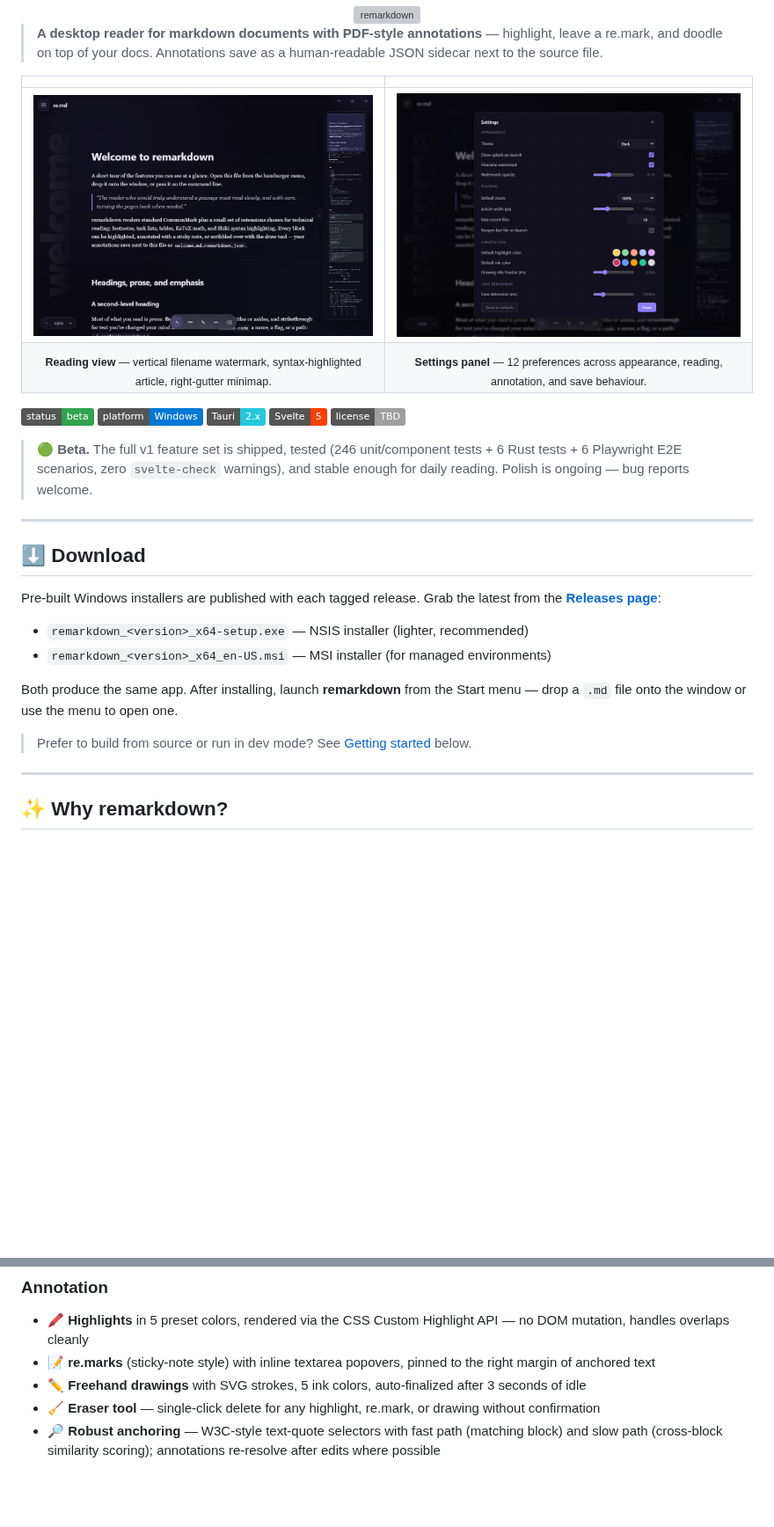
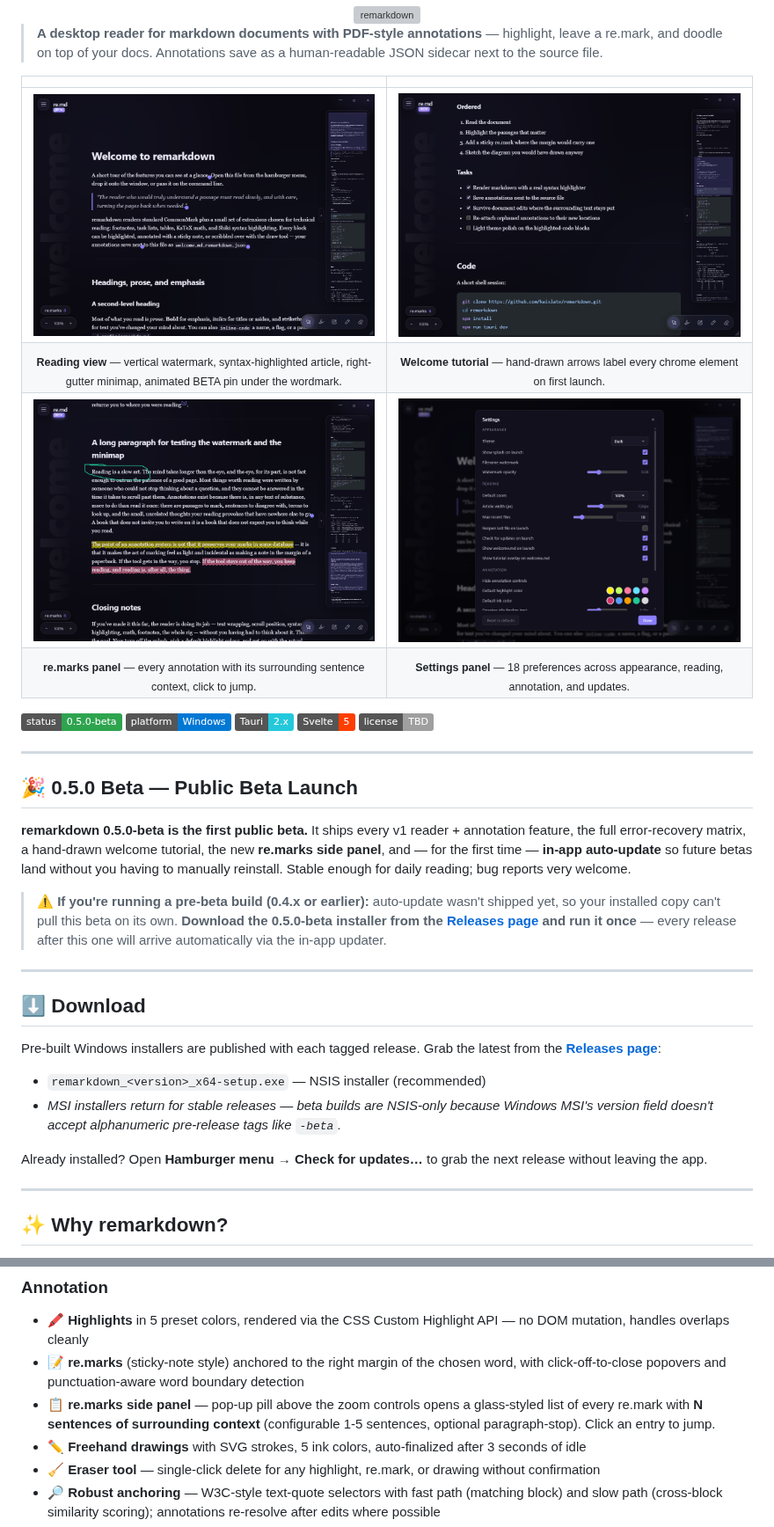
Before and after one commit to kaislate/remarkdown, a Markdown page: README.md, 2 parts joined by grey strips. Shown at 88% size. Drawn GitHub-style; pictures changed too: examples/remarkdown_050beta_screenshot1.png (added), examples/remarkdown_050beta_screenshot2.png (added), examples/remarkdown_050beta_screenshot3.png (added); badges without logos; blank space fills up the shorter version; grey boxes are pictures that could not be loaded.

```diff
--- a/README.md
+++ b/README.md
@@ -8,18 +8,26 @@
 
 | | |
 |:---:|:---:|
-| <img src="examples/remarkdown_screenshot1.png" alt="Reading view with vertical watermark, article rendering, and minimap" width="100%"> | <img src="examples/remarkdown_screenshot2.png" alt="Settings panel showing appearance, reading, annotation, and save sections" width="100%"> |
-| <sub>**Reading view** — vertical filename watermark, syntax-highlighted article, right-gutter minimap.</sub> | <sub>**Settings panel** — 12 preferences across appearance, reading, annotation, and save behaviour.</sub> |
+| <img src="examples/remarkdown_050beta_screenshot1.png" alt="Reading view with vertical filename watermark, syntax-highlighted article, and right-gutter minimap" width="100%"> | <img src="examples/remarkdown_050beta_screenshot2.png" alt="Hand-drawn welcome tutorial overlay with arrows pointing at the chrome elements" width="100%"> |
+| <sub>**Reading view** — vertical watermark, syntax-highlighted article, right-gutter minimap, animated BETA pin under the wordmark.</sub> | <sub>**Welcome tutorial** — hand-drawn arrows label every chrome element on first launch.</sub> |
+| <img src="examples/remarkdown_050beta_screenshot3.png" alt="re.marks side panel showing sentence context for each annotation" width="100%"> | <img src="examples/remarkdown_050beta_screenshot4.png" alt="Settings panel showing the full preference list" width="100%"> |
+| <sub>**re.marks panel** — every annotation with its surrounding sentence context, click to jump.</sub> | <sub>**Settings panel** — 18 preferences across appearance, reading, annotation, and updates.</sub> |
 
 </div>
 
-![Status: Beta](https://img.shields.io/badge/status-beta-2ea44f)
+![Status: Beta](https://img.shields.io/badge/status-0.5.0--beta-2ea44f)
 ![Platform: Windows](https://img.shields.io/badge/platform-Windows-0078D4)
 ![Built with Tauri 2](https://img.shields.io/badge/Tauri-2.x-24C8DB?logo=tauri)
 ![Built with Svelte 5](https://img.shields.io/badge/Svelte-5-FF3E00?logo=svelte)
 ![License: TBD](https://img.shields.io/badge/license-TBD-lightgrey)
 
-> 🟢 **Beta.** The full v1 feature set is shipped, tested (246 unit/component tests + 6 Rust tests + 6 Playwright E2E scenarios, zero `svelte-check` warnings), and stable enough for daily reading. Polish is ongoing — bug reports welcome.
+---
+
+## 🎉 0.5.0 Beta — Public Beta Launch
+
+**remarkdown 0.5.0-beta is the first public beta.** It ships every v1 reader + annotation feature, the full error-recovery matrix, a hand-drawn welcome tutorial, the new **re.marks side panel**, and — for the first time — **in-app auto-update** so future betas land without you having to manually reinstall. Stable enough for daily reading; bug reports very welcome.
+
+> ⚠️ **If you're running a pre-beta build (0.4.x or earlier):** auto-update wasn't shipped yet, so your installed copy can't pull this beta on its own. **Download the 0.5.0-beta installer from the [Releases page](../../releases/latest) and run it once** — every release after this one will arrive automatically via the in-app updater.
 
 ---
 
@@ -27,12 +35,10 @@
 
 Pre-built Windows installers are published with each tagged release. Grab the latest from the **[Releases page](../../releases/latest)**:
 
-- `remarkdown_<version>_x64-setup.exe` — NSIS installer (lighter, recommended)
-- `remarkdown_<version>_x64_en-US.msi` — MSI installer (for managed environments)
+- `remarkdown_<version>_x64-setup.exe` — NSIS installer (recommended)
+- *MSI installers return for stable releases — beta builds are NSIS-only because Windows MSI's version field doesn't accept alphanumeric pre-release tags like `-beta`.*
 
-Both produce the same app. After installing, launch **remarkdown** from the Start menu — drop a `.md` file onto the window or use the menu to open one.
-
-> Prefer to build from source or run in dev mode? See [Getting started](#-getting-started) below.
+Already installed? Open **Hamburger menu → Check for updates…** to grab the next release without leaving the app.
 
 ---
 
@@ -48,7 +54,8 @@ remarkdown reads plain markdown from disk, renders it in a clean dark UI, and le
 
 ### Annotation
 - **🖍 Highlights** in 5 preset colors, rendered via the CSS Custom Highlight API — no DOM mutation, handles overlaps cleanly
-- **📝 re.marks** (sticky-note style) with inline textarea popovers, pinned to the right margin of anchored text
+- **📝 re.marks** (sticky-note style) anchored to the right margin of the chosen word, with click-off-to-close popovers and punctuation-aware word boundary detection
+- **📋 re.marks side panel** — pop-up pill above the zoom controls opens a glass-styled list of every re.mark with **N sentences of surrounding context** (configurable 1-5 sentences, optional paragraph-stop). Click an entry to jump.
 - **✏️ Freehand drawings** with SVG strokes, 5 ink colors, auto-finalized after 3 seconds of idle
 - **🧹 Eraser tool** — single-click delete for any highlight, re.mark, or drawing without confirmation
 - **🔎 Robust anchoring** — W3C-style text-quote selectors with fast path (matching block) and slow path (cross-block similarity scoring); annotations re-resolve after edits where possible
```
Also changed, not shown: other parts of README.md (+39 -12 lines), RELEASING.md (+55 -14 lines), 4 other files.
